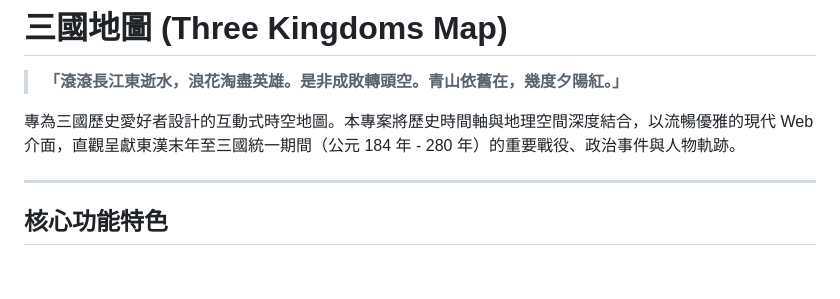
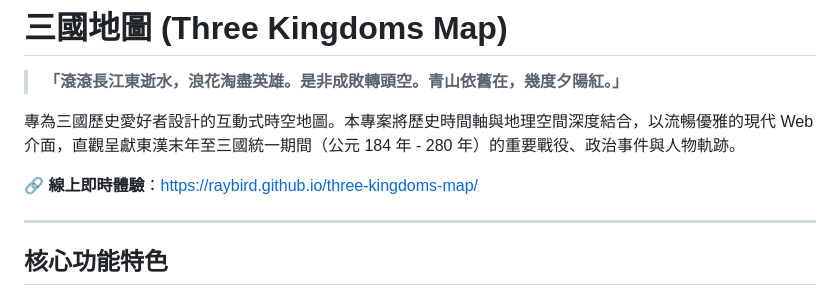
Before and after one commit to raybird/three-kingdoms-map, a Markdown page: README.md, the part around the change. Drawn GitHub-style; blank space fills up the shorter version.

Commit message:
docs(readme): 在 README 新增 GitHub Pages 線上即時體驗連結
- 於 README.md 前言介紹段落下方加入專案線上部署網址

```diff
--- a/README.md
+++ b/README.md
@@ -3,6 +3,8 @@
 > **「滾滾長江東逝水，浪花淘盡英雄。是非成敗轉頭空。青山依舊在，幾度夕陽紅。」**
 
 專為三國歷史愛好者設計的互動式時空地圖。本專案將歷史時間軸與地理空間深度結合，以流暢優雅的現代 Web 介面，直觀呈獻東漢末年至三國統一期間（公元 184 年 - 280 年）的重要戰役、政治事件與人物軌跡。
+
+🔗 **線上即時體驗**：[https://raybird.github.io/three-kingdoms-map/](https://raybird.github.io/three-kingdoms-map/)
 
 ---
 
```
